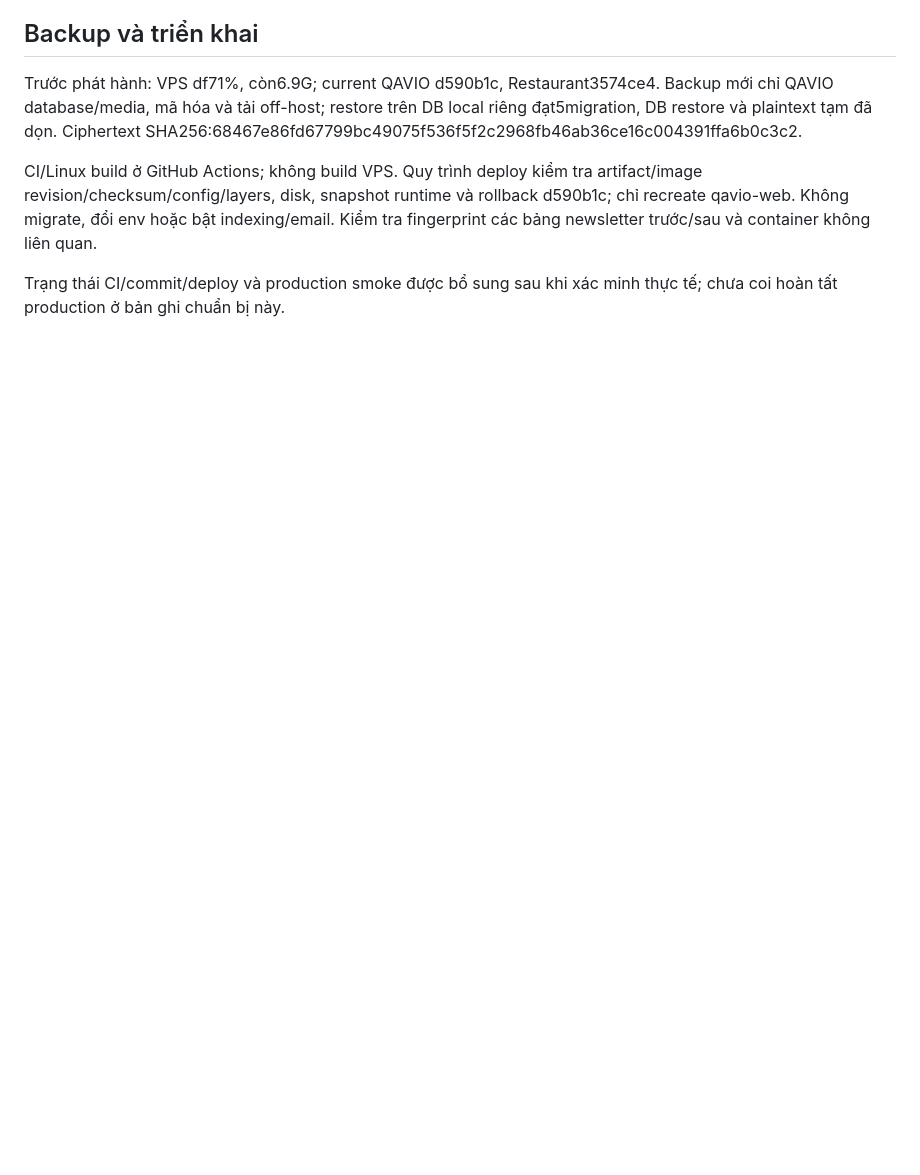
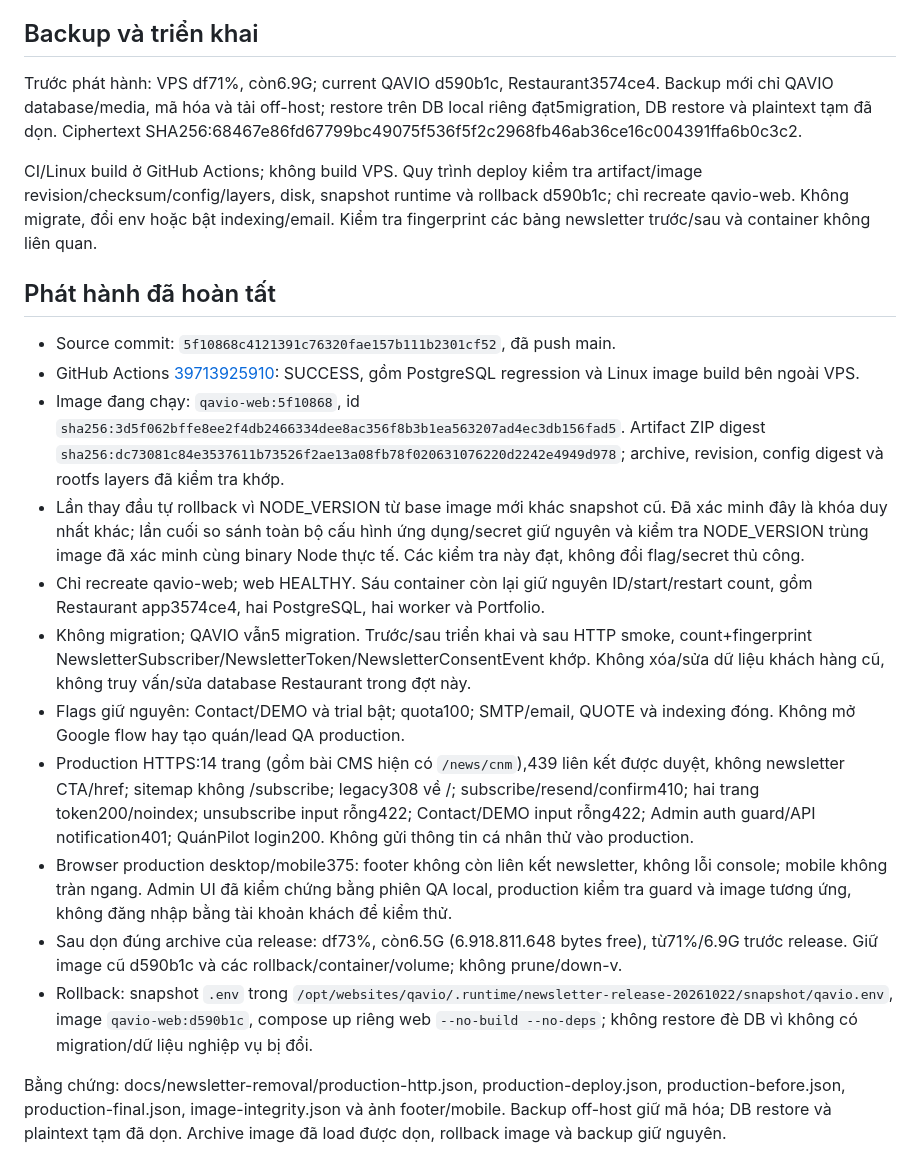
Before and after one commit to herry-huynhlong/qavio, a Markdown page: docs/NEWSLETTER_REMOVAL.md, the part around the change. Drawn GitHub-style; blank space fills up the shorter version.

Commit message:
Record verified newsletter retirement deployment

```diff
--- a/docs/NEWSLETTER_REMOVAL.md
+++ b/docs/NEWSLETTER_REMOVAL.md
@@ -32,4 +32,18 @@ Trước phát hành: VPS df71%, còn6.9G; current QAVIO d590b1c, Restaurant3574
 
 CI/Linux build ở GitHub Actions; không build VPS. Quy trình deploy kiểm tra artifact/image revision/checksum/config/layers, disk, snapshot runtime và rollback d590b1c; chỉ recreate qavio-web. Không migrate, đổi env hoặc bật indexing/email. Kiểm tra fingerprint các bảng newsletter trước/sau và container không liên quan.
 
-Trạng thái CI/commit/deploy và production smoke được bổ sung sau khi xác minh thực tế; chưa coi hoàn tất production ở bản ghi chuẩn bị này.
+## Phát hành đã hoàn tất
+
+- Source commit: `5f10868c4121391c76320fae157b111b2301cf52`, đã push main.
+- GitHub Actions [39713925910](https://github.com/herry-huynhlong/qavio/actions/runs/39713925910): SUCCESS, gồm PostgreSQL regression và Linux image build bên ngoài VPS.
+- Image đang chạy: `qavio-web:5f10868`, id `sha256:3d5f062bffe8ee2f4db2466334dee8ac356f8b3b1ea563207ad4ec3db156fad5`. Artifact ZIP digest `sha256:dc73081c84e3537611b73526f2ae13a08fb78f020631076220d2242e4949d978`; archive, revision, config digest và rootfs layers đã kiểm tra khớp.
+- Lần thay đầu tự rollback vì NODE_VERSION từ base image mới khác snapshot cũ. Đã xác minh đây là khóa duy nhất khác; lần cuối so sánh toàn bộ cấu hình ứng dụng/secret giữ nguyên và kiểm tra NODE_VERSION trùng image đã xác minh cùng binary Node thực tế. Các kiểm tra này đạt, không đổi flag/secret thủ công.
+- Chỉ recreate qavio-web; web HEALTHY. Sáu container còn lại giữ nguyên ID/start/restart count, gồm Restaurant app3574ce4, hai PostgreSQL, hai worker và Portfolio.
+- Không migration; QAVIO vẫn5 migration. Trước/sau triển khai và sau HTTP smoke, count+fingerprint NewsletterSubscriber/NewsletterToken/NewsletterConsentEvent khớp. Không xóa/sửa dữ liệu khách hàng cũ, không truy vấn/sửa database Restaurant trong đợt này.
+- Flags giữ nguyên: Contact/DEMO và trial bật; quota100; SMTP/email, QUOTE và indexing đóng. Không mở Google flow hay tạo quán/lead QA production.
+- Production HTTPS:14 trang (gồm bài CMS hiện có `/news/cnm`),439 liên kết được duyệt, không newsletter CTA/href; sitemap không /subscribe; legacy308 về /; subscribe/resend/confirm410; hai trang token200/noindex; unsubscribe input rỗng422; Contact/DEMO input rỗng422; Admin auth guard/API notification401; QuánPilot login200. Không gửi thông tin cá nhân thử vào production.
+- Browser production desktop/mobile375: footer không còn liên kết newsletter, không lỗi console; mobile không tràn ngang. Admin UI đã kiểm chứng bằng phiên QA local, production kiểm tra guard và image tương ứng, không đăng nhập bằng tài khoản khách để kiểm thử.
+- Sau dọn đúng archive của release: df73%, còn6.5G (6.918.811.648 bytes free), từ71%/6.9G trước release. Giữ image cũ d590b1c và các rollback/container/volume; không prune/down-v.
+- Rollback: snapshot `.env` trong `/opt/websites/qavio/.runtime/newsletter-release-20261022/snapshot/qavio.env`, image `qavio-web:d590b1c`, compose up riêng web `--no-build --no-deps`; không restore đè DB vì không có migration/dữ liệu nghiệp vụ bị đổi.
+
+Bằng chứng: docs/newsletter-removal/production-http.json, production-deploy.json, production-before.json, production-final.json, image-integrity.json và ảnh footer/mobile. Backup off-host giữ mã hóa; DB restore và plaintext tạm đã dọn. Archive image đã load được dọn, rollback image và backup giữ nguyên.
```
Also changed, not shown: AGENTS.md (+2 -0 lines), docs/newsletter-removal/footer-local.jpg (added), docs/newsletter-removal/production-footer.jpg (added), docs/newsletter-removal/production-mobile.jpg (added), 5 other files.
